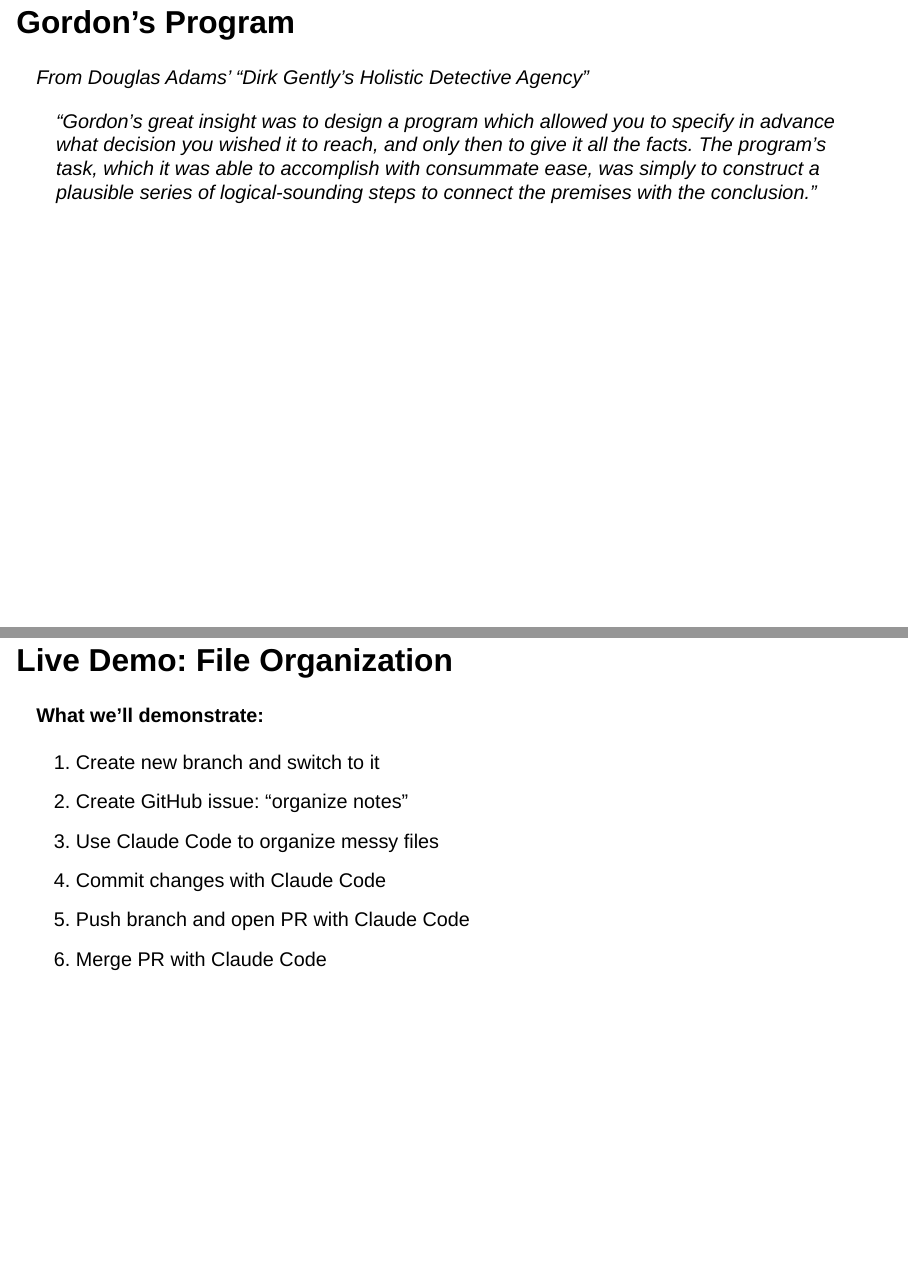
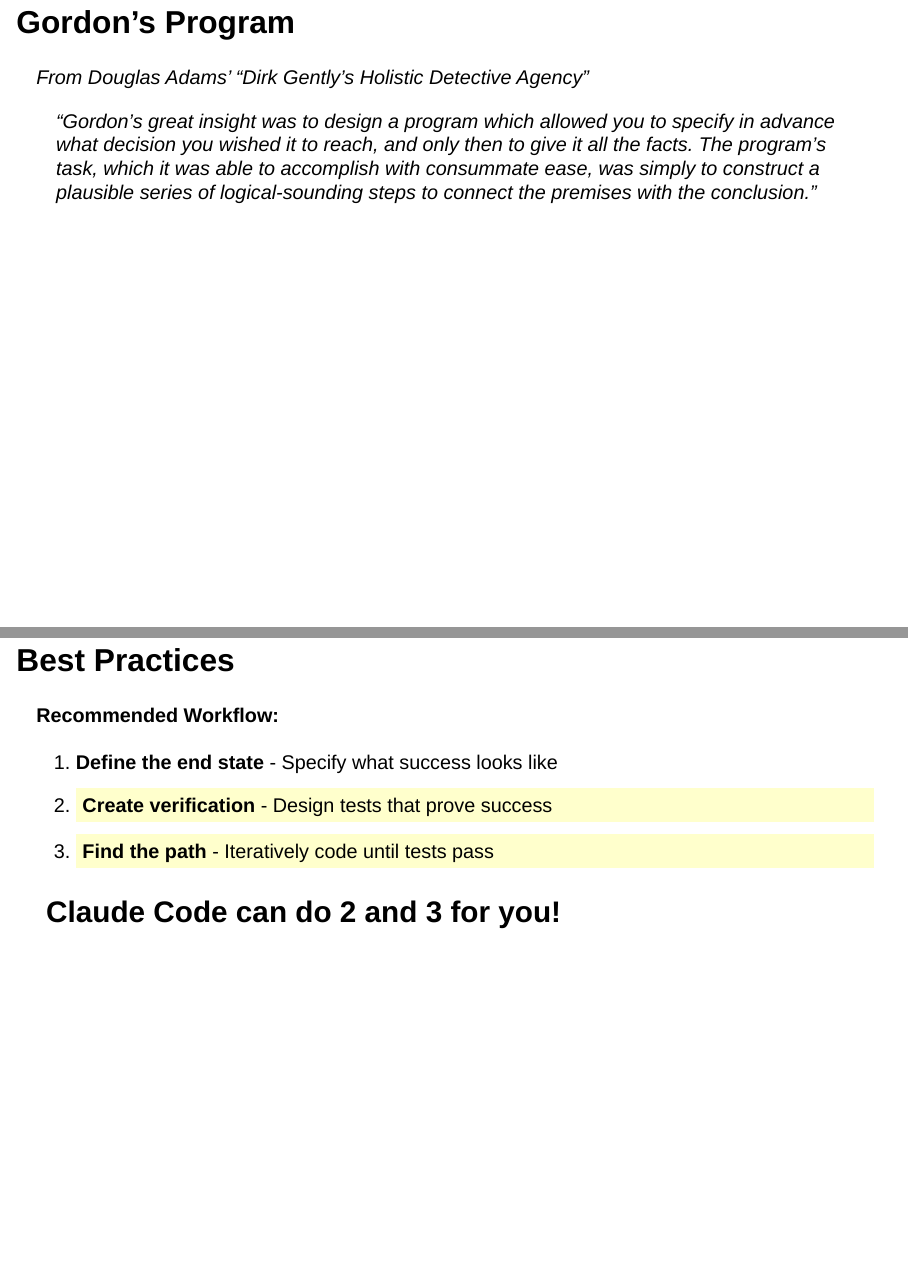
Before and after one commit to nate-layman/claude-code-demo, a Quarto document (claude-code-presentation.qmd): pages 17 and 18 of 18 before the commit and pages 17 and 18 of 19 after it, joined at a grey line. Rendered offline with R 4.5, knitr and Pandoc in place of Quarto, with nearby package versions; drawn as Slidy slides in place of the format the file asks for.

Commit message:
Add emphasized workflow slide after Gordon's Program quote
- Duplicated Best Practices slide after Gordon's Program
- Highlighted steps 2 and 3 with light yellow background
- Added "Claude Code can do 2 and 3 for you!" callout
- Removed optimization tips from duplicate slide for cleaner focus

This reinforces the connection between Gordon's Program philosophy and how Claude Code automates the hard parts of test-driven development.

🤖 Generated with [Claude Code](https://claude.com/claude-code)

Co-Authored-By: Claude <noreply@anthropic.com>

```diff
--- a/claude-code-presentation.qmd
+++ b/claude-code-presentation.qmd
@@ -358,6 +358,20 @@
 
 
 
+## Best Practices
+
+**Recommended Workflow:**
+
+1. **Define the end state** - Specify what success looks like
+2. <span style="background-color: #ffffcc; padding: 4px 8px; display: inline-block; width: 100%;">**Create verification** - Design tests that prove success</span>
+3. <span style="background-color: #ffffcc; padding: 4px 8px; display: inline-block; width: 100%;">**Find the path** - Iteratively code until tests pass</span>
+
+<div style="margin-top: 40px; font-size: 1.5em; font-weight: bold;">
+Claude Code can do 2 and 3 for you!
+</div>
+
+
+
 ## Live Demo: File Organization
 
 **What we'll demonstrate:**
```
